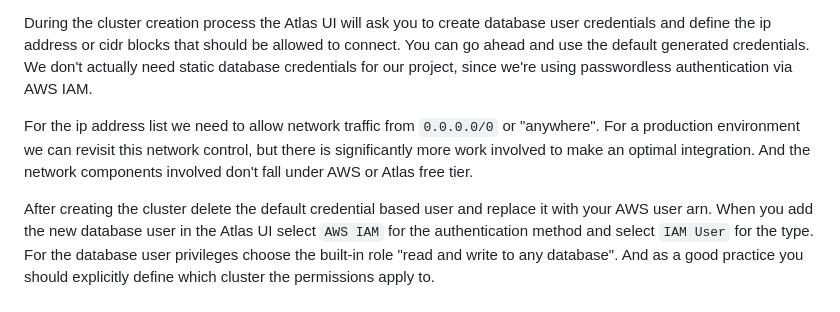
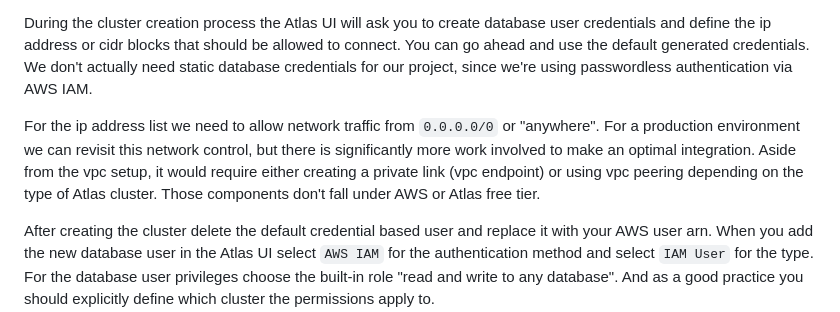
Before and after one commit to rkhullar/example-webapp, a Markdown page: docs/tutorial/part-1-platforms-and-resource-prep.md, the part around the change. GitHub-like rendering.

Commit message:
add hint about private link

```diff
--- a/docs/tutorial/part-1-platforms-and-resource-prep.md
+++ b/docs/tutorial/part-1-platforms-and-resource-prep.md
@@ -28,8 +28,9 @@ or cidr blocks that should be allowed to connect. You can go ahead and use the d
 actually need static database credentials for our project, since we're using passwordless authentication via AWS IAM.
 
 For the ip address list we need to allow network traffic from `0.0.0.0/0` or "anywhere". For a production environment we can
-revisit this network control, but there is significantly more work involved to make an optimal integration. And the network
-components involved don't fall under AWS or Atlas free tier.
+revisit this network control, but there is significantly more work involved to make an optimal integration. Aside from the
+vpc setup, it would require either creating a private link (vpc endpoint) or using vpc peering depending on the type of
+Atlas cluster. Those components don't fall under AWS or Atlas free tier.
 
 After creating the cluster delete the default credential based user and replace it with your AWS user arn. When you
 add the new database user in the Atlas UI select `AWS IAM` for the authentication method and select `IAM User` for the type.
```
